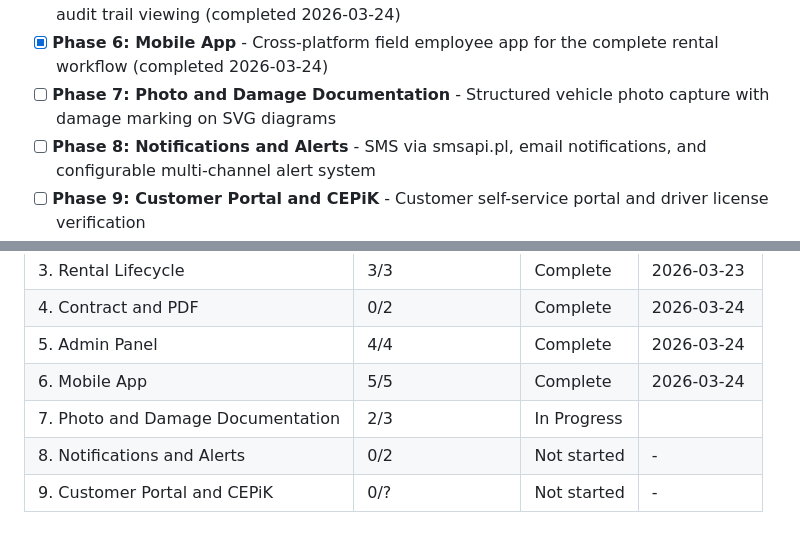
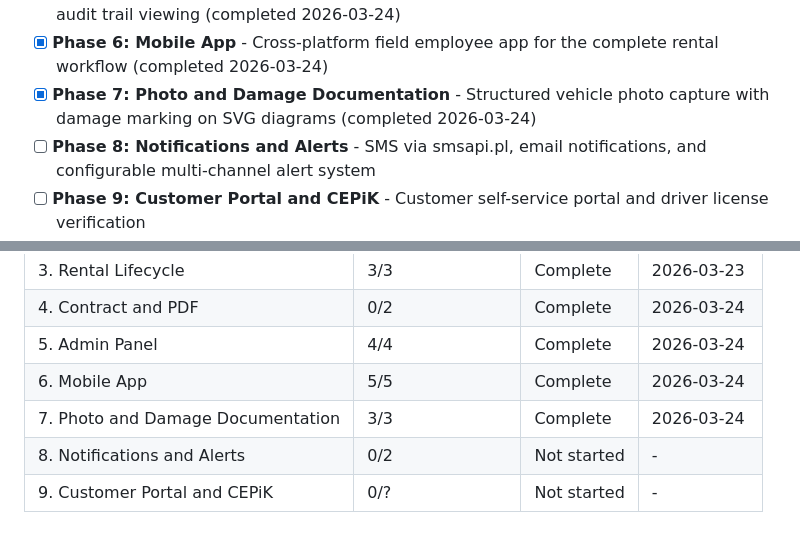
Before and after one commit to krzywdzin/RentApp, a Markdown page: .planning/ROADMAP.md, 2 parts joined by grey strips. Drawn GitHub-style.

```diff
--- a/.planning/ROADMAP.md
+++ b/.planning/ROADMAP.md
@@ -18,7 +18,7 @@ Decimal phases appear between their surrounding integers in numeric order.
 - [x] **Phase 4: Contract and PDF** - Digital contract creation, signature capture, PDF generation from template, email delivery (completed 2026-03-24)
 - [x] **Phase 5: Admin Panel** - Web-based admin interface with full CRUD, search/filter, and audit trail viewing (completed 2026-03-24)
 - [x] **Phase 6: Mobile App** - Cross-platform field employee app for the complete rental workflow (completed 2026-03-24)
-- [ ] **Phase 7: Photo and Damage Documentation** - Structured vehicle photo capture with damage marking on SVG diagrams
+- [x] **Phase 7: Photo and Damage Documentation** - Structured vehicle photo capture with damage marking on SVG diagrams (completed 2026-03-24)
 - [ ] **Phase 8: Notifications and Alerts** - SMS via smsapi.pl, email notifications, and configurable multi-channel alert system
 - [ ] **Phase 9: Customer Portal and CEPiK** - Customer self-service portal and driver license verification
 
@@ -188,6 +188,6 @@ Phases execute in numeric order: 1 -> 2 -> 3 -> 4 -> 5 -> 6 -> 7 -> 8 -> 9
 | 4. Contract and PDF | 0/2 | Complete    | 2026-03-24 |
 | 5. Admin Panel | 4/4 | Complete    | 2026-03-24 |
 | 6. Mobile App | 5/5 | Complete    | 2026-03-24 |
-| 7. Photo and Damage Documentation | 2/3 | In Progress|  |
+| 7. Photo and Damage Documentation | 3/3 | Complete   | 2026-03-24 |
 | 8. Notifications and Alerts | 0/2 | Not started | - |
 | 9. Customer Portal and CEPiK | 0/? | Not started | - |
```
Also changed, not shown: .planning/STATE.md (+16 -13 lines), 1 other file.
